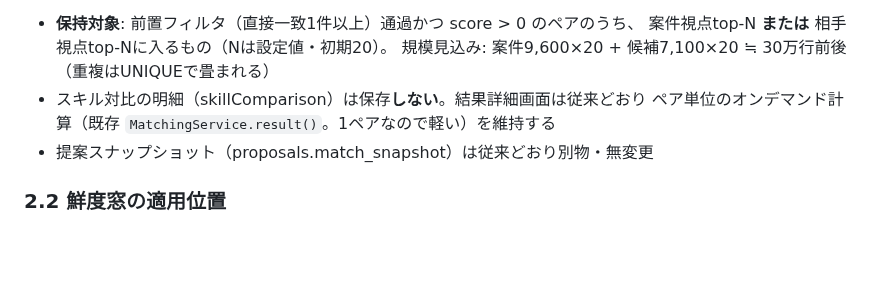
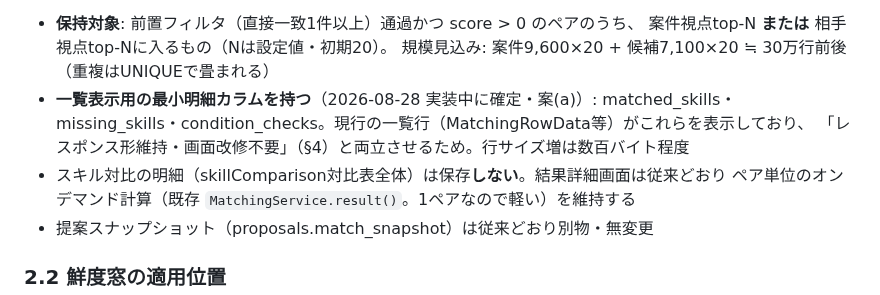
Before and after one commit to 2way-adachi/2way-ses-system, a Markdown page: docs/design/20260828_1429_matching-batch.md, the part around the change. GitHub-like rendering; blank space fills up the shorter version.

Commit message:
docs: Y5設計§2.1に一覧表示用の最小明細カラム追加を反映（案a承認。レスポンス形維持と両立させるため）
Co-Authored-By: Claude Fable 5 <noreply@anthropic.com>

```diff
--- a/docs/design/20260828_1429_matching-batch.md
+++ b/docs/design/20260828_1429_matching-batch.md
@@ -32,7 +32,10 @@
 - **保持対象**: 前置フィルタ（直接一致1件以上）通過かつ score > 0 のペアのうち、
   案件視点top-N **または** 相手視点top-Nに入るもの（Nは設定値・初期20）。
   規模見込み: 案件9,600×20 + 候補7,100×20 ≒ 30万行前後（重複はUNIQUEで畳まれる）
-- スキル対比の明細（skillComparison）は保存**しない**。結果詳細画面は従来どおり
+- **一覧表示用の最小明細カラムを持つ**（2026-08-28 実装中に確定・案(a)）: matched_skills・
+  missing_skills・condition_checks。現行の一覧行（MatchingRowData等）がこれらを表示しており、
+  「レスポンス形維持・画面改修不要」（§4）と両立させるため。行サイズ増は数百バイト程度
+- スキル対比の明細（skillComparison対比表全体）は保存**しない**。結果詳細画面は従来どおり
   ペア単位のオンデマンド計算（既存 `MatchingService.result()`。1ペアなので軽い）を維持する
 - 提案スナップショット（proposals.match_snapshot）は従来どおり別物・無変更
 
```
